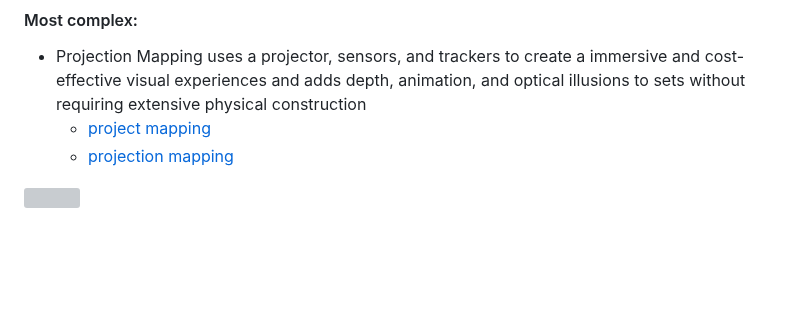
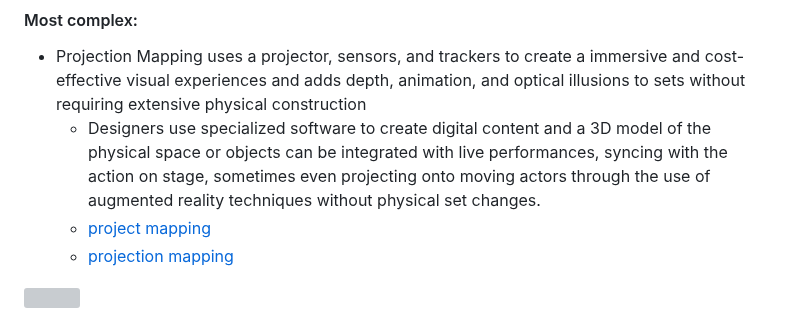
Before and after one commit to helenw6936/sep10-freedom-project, a Markdown page: prep/content.md, the part around the change. Rendered like a GitHub page; blank space fills up the shorter version; grey boxes are pictures that could not be loaded.

```diff
--- a/prep/content.md
+++ b/prep/content.md
@@ -31,6 +31,7 @@ Hardware performing arts technology: performing arts sound amplification device.
 ![](https://encrypted-tbn0.gstatic.com/images?q=tbn:ANd9GcQP_7xN45EHR45Sm7zH7RF-s6CMPIa-lWU1NA&s)
 #### Most complex:
   * Projection Mapping uses a projector, sensors, and trackers to create a immersive and cost-effective visual experiences and adds depth, animation, and optical illusions to sets without requiring extensive physical construction
+    * Designers use specialized software to create digital content and a 3D model of the physical space or objects can be integrated with live performances, syncing with the action on stage, sometimes even projecting onto moving actors through the use of augmented reality techniques without physical set changes.
     * [project mapping](https://www.youtube.com/watch?v=5oOAoKk6gww&t=22s)
     * [projection mapping](https://www.heavym.net/unveiling-the-art-of-projection-design-theater-use-case/)
 
```
